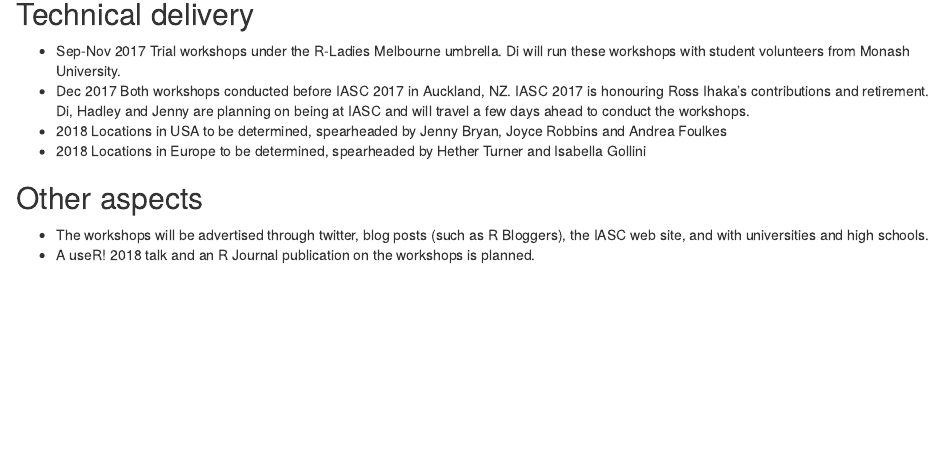
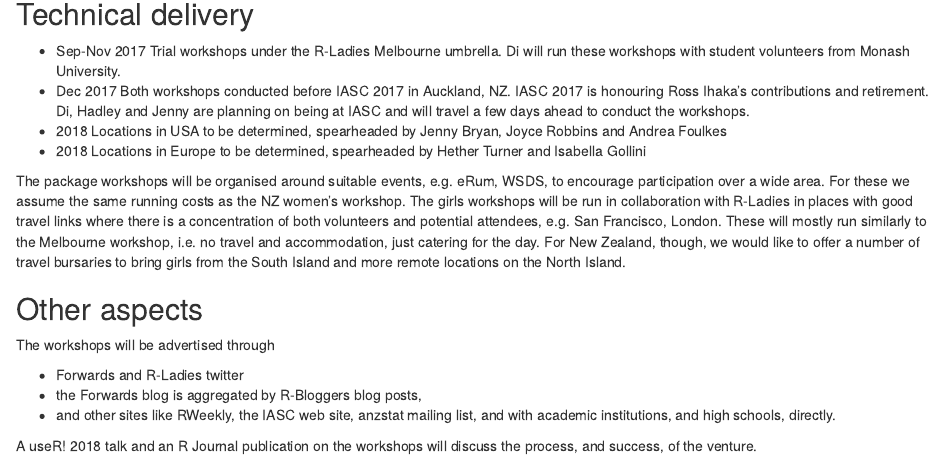
Before and after one commit to dicook/RC-isc-proposal-workshops, an R Markdown document (proposal/timeline.Rmd): the page in a window 1100 px wide, from 160 px down. Rendered offline with R 4.5, knitr and Pandoc, with nearby package versions.

Commit message:
final incorporation of heather's suggestions

```diff
--- a/proposal/timeline.Rmd
+++ b/proposal/timeline.Rmd
@@ -24,6 +24,9 @@ Including target dates is really important as you need to be committed and the I
 - 2018 Locations in USA to be determined, spearheaded by Jenny Bryan, Joyce Robbins and Andrea Foulkes
 - 2018 Locations in Europe to be determined, spearheaded by Hether Turner and Isabella Gollini
 
+The package workshops will be organised around suitable events, e.g. eRum, WSDS, to encourage participation over a wide area. For these we assume the same running costs as the NZ women's workshop. The girls workshops will be run in collaboration with R-Ladies in places with good travel links where there is a concentration of both volunteers and potential attendees, e.g. San Francisco, London. These will mostly run similarly to the Melbourne workshop, i.e. no
+travel and accommodation, just catering for the day. For New Zealand, though, we would like to offer a number of travel bursaries to bring girls from the South Island and more remote locations on the North Island.
+
 ## Other aspects
 <!--
 Covering non-technical activities like on-going publicity, paper preparation, discussion groups etc. that might be required to facilitate successful delivery of the project.
@@ -35,5 +38,10 @@ Covering non-technical activities like on-going publicity, paper preparation, di
  - [ ] ISC meetings
 -->
 
-- The workshops will be advertised through twitter, blog posts (such as R Bloggers), the IASC web site, and with universities and high schools.
-- A useR! 2018 talk and an R Journal publication on the workshops is planned.
+The workshops will be advertised through
+
+- Forwards and R-Ladies twitter
+- the Forwards blog is aggregated by R-Bloggers blog posts,
+- and other sites like RWeekly, the IASC web site, anzstat mailing list, and with academic institutions, and high schools, directly.
+
+A useR! 2018 talk and an R Journal publication on the workshops will discuss the process, and success, of the venture.
```
Also changed, not shown: proposal/success.Rmd (+1 -1 lines), proposal.html, proposal/proposal.html.
